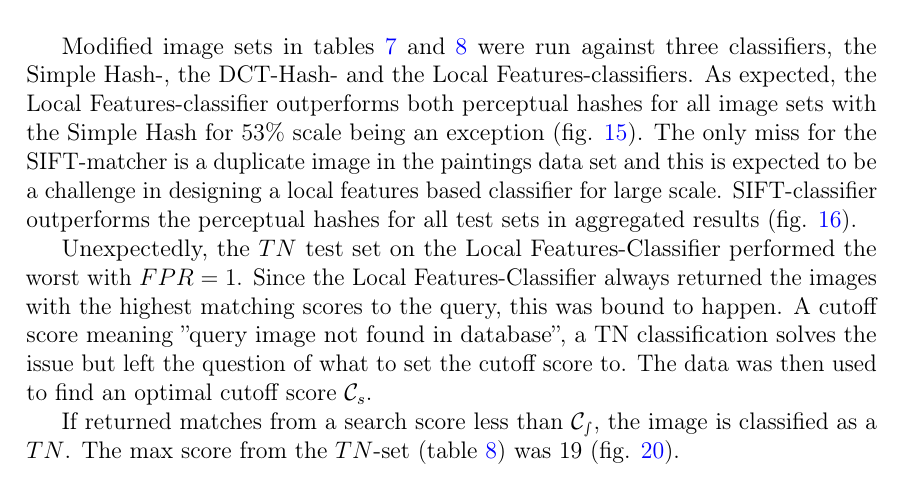
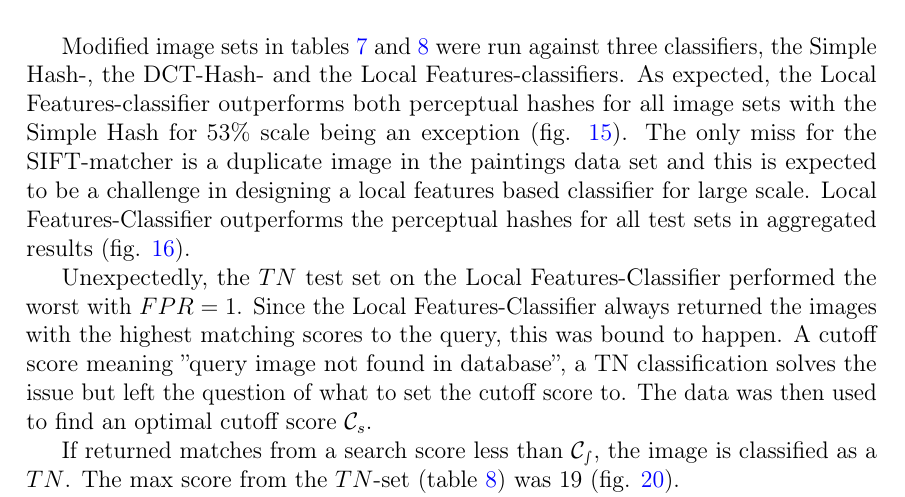
Before and after one commit to sulmanen/hash-thesis, a LaTeX thesis (hash.tex): part of page 46 of 59, cut so that both start at the same text. Compiled offline with pdfLaTeX; a LaTeX package or settings file that is missing is left out.

Commit message:
results edits

```diff
--- a/hash.tex
+++ b/hash.tex
@@ -1544,7 +1544,7 @@ Simulation code is heavily based on the code provided by ''Recognition of Object
 
 \section{Results}
 \epigraph{Without data you're just another person with an opinion}{W. Edwards Deming}
-Modified image sets in tables \ref{modifiedimages} and \ref{truenegatives} were run against three classifiers, the Simple Hash-, the DCT-Hash- and the Local Features-classifiers. As expected, the Local Features-classifier outperforms both perceptual hashes for all image sets with the Simple Hash for 53\% scale being an exception (fig. \ref{tptotal}). The only miss for the SIFT-matcher is a duplicate image in the paintings data set and this is expected to be a challenge in designing a local features based classifier for large scale. SIFT-classifier outperforms the perceptual hashes for all test sets in aggregated results (fig. \ref{fptotal}).
+Modified image sets in tables \ref{modifiedimages} and \ref{truenegatives} were run against three classifiers, the Simple Hash-, the DCT-Hash- and the Local Features-classifiers. As expected, the Local Features-classifier outperforms both perceptual hashes for all image sets with the Simple Hash for 53\% scale being an exception (fig. \ref{tptotal}). The only miss for the SIFT-matcher is a duplicate image in the paintings data set and this is expected to be a challenge in designing a local features based classifier for large scale. Local Features-Classifier outperforms the perceptual hashes for all test sets in aggregated results (fig. \ref{fptotal}).
 
 Unexpectedly, the $TN$ test set on the Local Features-Classifier performed the worst with $FPR = 1$. Since the Local Features-Classifier always returned the images with the highest matching scores to the query, this was bound to happen. A cutoff score meaning ''query image not found in database'', a TN classification solves the issue but left the question of what to set the cutoff score to. The data was then used to find an optimal cutoff score $\mathcal{C}_s$.
 
```
